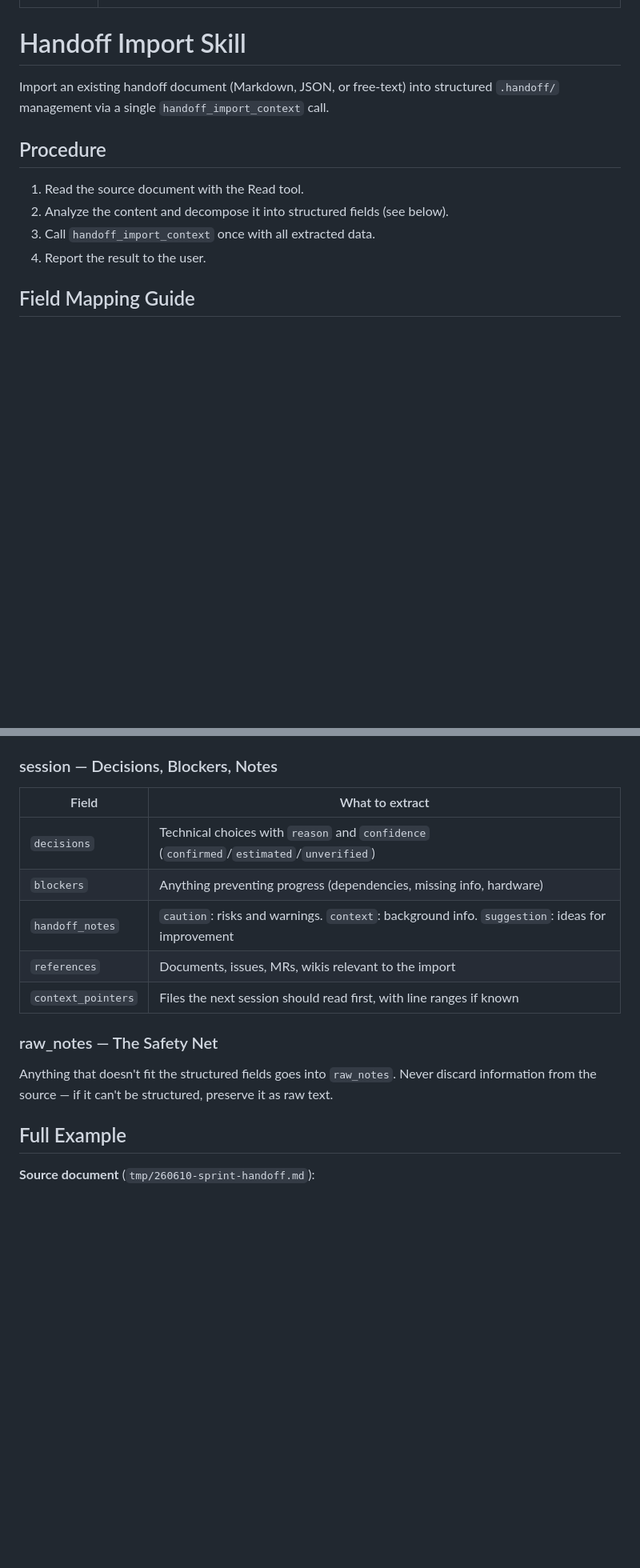
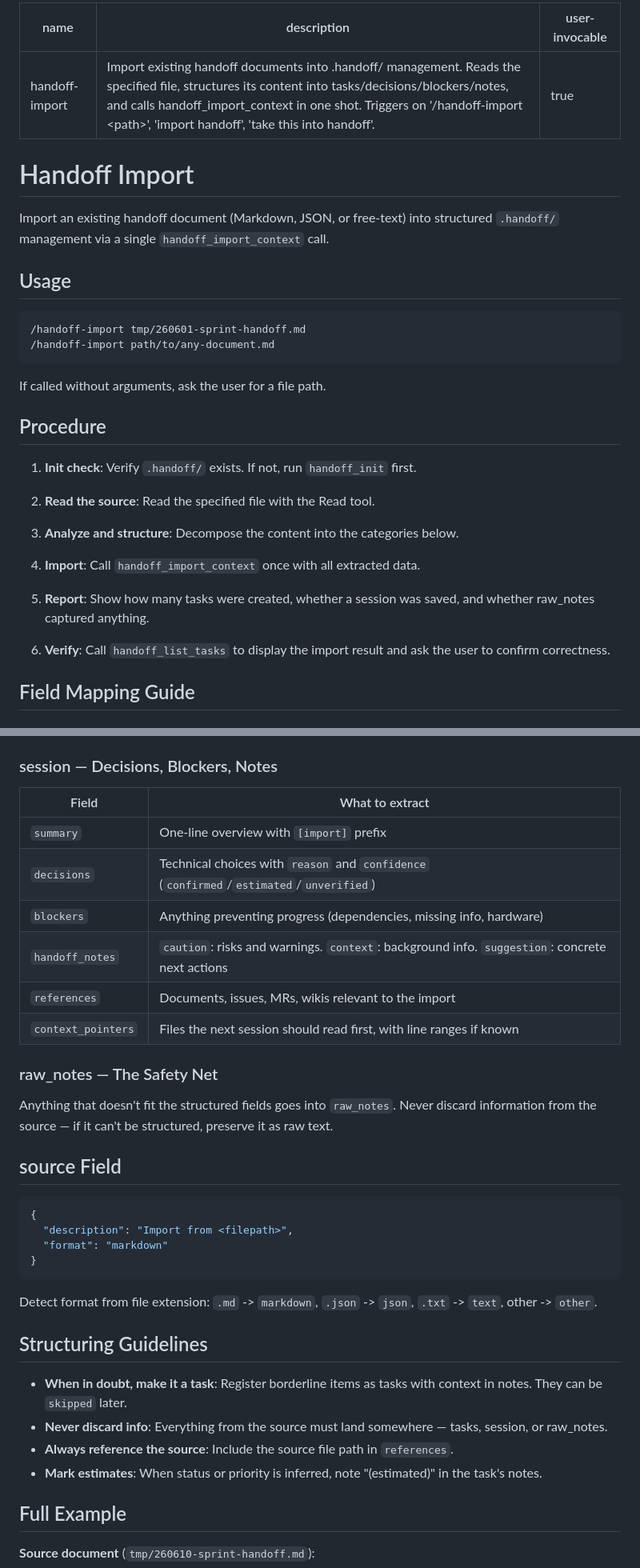
Before and after one commit to alphaelements/handoff-mcp, a Markdown page: skills/handoff-import/SKILL.md, 2 parts joined by grey strips. Shown at 80% size. GitHub-like rendering; blank space fills up the shorter version.

Commit message:
chore(build): merge handoff-import skill from both versions
Combine English project-local version (detailed done_criteria, priority
rules, full example, common mistakes) with global version additions
(schedule/dependencies/order fields, init check, source format detection,
structuring guidelines, user-invocable flag).

````diff
--- a/skills/handoff-import/SKILL.md
+++ b/skills/handoff-import/SKILL.md
@@ -1,19 +1,38 @@
 ---
 name: handoff-import
 description: "Import existing handoff documents into .handoff/ management. Reads the specified file, structures its content into tasks/decisions/blockers/notes, and calls handoff_import_context in one shot. Triggers on '/handoff-import <path>', 'import handoff', 'take this into handoff'."
+user-invocable: true
 ---
 
-# Handoff Import Skill
+# Handoff Import
 
 Import an existing handoff document (Markdown, JSON, or free-text) into
 structured `.handoff/` management via a single `handoff_import_context` call.
 
+## Usage
+
+```
+/handoff-import tmp/260601-sprint-handoff.md
+/handoff-import path/to/any-document.md
+```
+
+If called without arguments, ask the user for a file path.
+
 ## Procedure
 
-1. Read the source document with the Read tool.
-2. Analyze the content and decompose it into structured fields (see below).
-3. Call `handoff_import_context` once with all extracted data.
-4. Report the result to the user.
+1. **Init check**: Verify `.handoff/` exists. If not, run `handoff_init` first.
+
+2. **Read the source**: Read the specified file with the Read tool.
+
+3. **Analyze and structure**: Decompose the content into the categories below.
+
+4. **Import**: Call `handoff_import_context` once with all extracted data.
+
+5. **Report**: Show how many tasks were created, whether a session was saved,
+   and whether raw_notes captured anything.
+
+6. **Verify**: Call `handoff_list_tasks` to display the import result and
+   ask the user to confirm correctness.
 
 ## Field Mapping Guide
 
@@ -102,9 +126,10 @@ When ambiguous, default to `medium`.
 
 | Field | What to extract |
 |---|---|
+| `summary` | One-line overview with `[import]` prefix |
 | `decisions` | Technical choices with `reason` and `confidence` (`confirmed`/`estimated`/`unverified`) |
 | `blockers` | Anything preventing progress (dependencies, missing info, hardware) |
-| `handoff_notes` | `caution`: risks and warnings. `context`: background info. `suggestion`: ideas for improvement |
+| `handoff_notes` | `caution`: risks and warnings. `context`: background info. `suggestion`: concrete next actions |
 | `references` | Documents, issues, MRs, wikis relevant to the import |
 | `context_pointers` | Files the next session should read first, with line ranges if known |
 
@@ -113,6 +138,28 @@ When ambiguous, default to `medium`.
 Anything that doesn't fit the structured fields goes into `raw_notes`.
 Never discard information from the source — if it can't be structured,
 preserve it as raw text.
+
+## source Field
+
+```json
+{
+  "description": "Import from <filepath>",
+  "format": "markdown"
+}
+```
+
+Detect format from file extension: `.md` -> `markdown`, `.json` -> `json`,
+`.txt` -> `text`, other -> `other`.
+
+## Structuring Guidelines
+
+- **When in doubt, make it a task**: Register borderline items as tasks with
+  context in notes. They can be `skipped` later.
+- **Never discard info**: Everything from the source must land somewhere —
+  tasks, session, or raw_notes.
+- **Always reference the source**: Include the source file path in `references`.
+- **Mark estimates**: When status or priority is inferred, note "(estimated)"
+  in the task's notes.
 
 ## Full Example
 
````
Also changed, not shown: other parts of skills/handoff-import/SKILL.md (+6 -0 lines).
